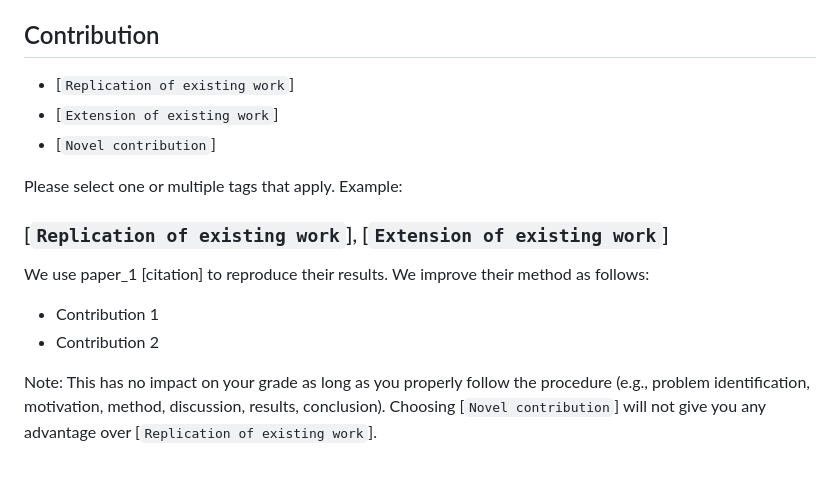
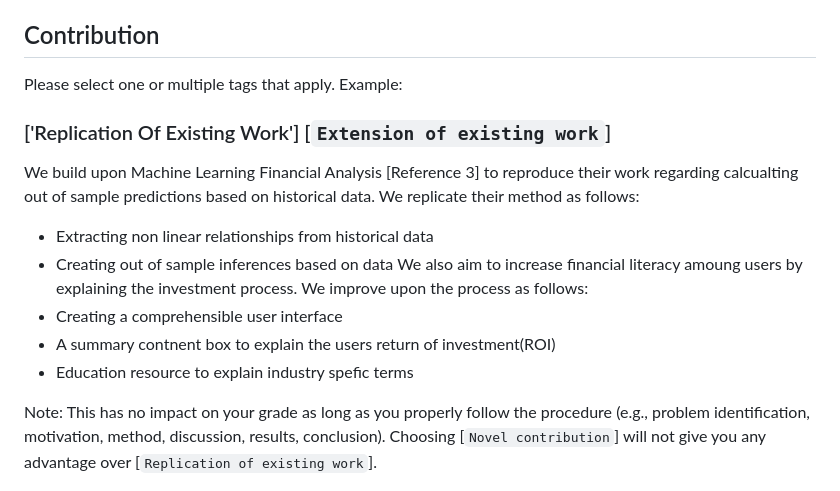
Before and after one commit to csce585-mlsystems/CSCE585ProjectROI, a Markdown page: README.md, the part around the change. Drawn GitHub-style.

Commit message:
Revise contribution section in README.md
Updated contribution section to clarify tags and contributions.

```diff
--- a/README.md
+++ b/README.md
@@ -34,15 +34,17 @@ Many young adults want to start investing but don’t really know where to start
   - Coming up with a clear way for users to input their informattion and understand their data.
 
 ## Contribution
-- [`Replication of existing work`]
-- [`Extension of existing work`]
-- [`Novel contribution`]
+
 
 Please select one or multiple tags that apply. Example:
-### [`Replication of existing work`], [`Extension of existing work`]
-We use paper_1 [citation] to reproduce their results. We improve their method as follows:
-- Contribution 1
-- Contribution 2
+### ['Replication Of Existing Work'] [`Extension of existing work`]
+We build upon Machine Learning Financial Analysis [Reference 3] to reproduce their work regarding calcualting out of sample predictions based on historical data. We replicate their method as follows:
+- Extracting non linear relationships from historical data
+- Creating out of sample inferences based on data
+We also aim to increase financial literacy amoung users by explaining the investment process. We improve upon the process as follows:
+- Creating a comprehensible user interface
+- A summary contnent box to explain the users return of investment(ROI)
+- Education resource to explain industry spefic terms
 
 Note: This has no impact on your grade as long as you properly follow the procedure (e.g., problem identification, motivation, method, discussion, results, conclusion). Choosing [`Novel contribution`] will not give you any advantage over [`Replication of existing work`].
 
```
